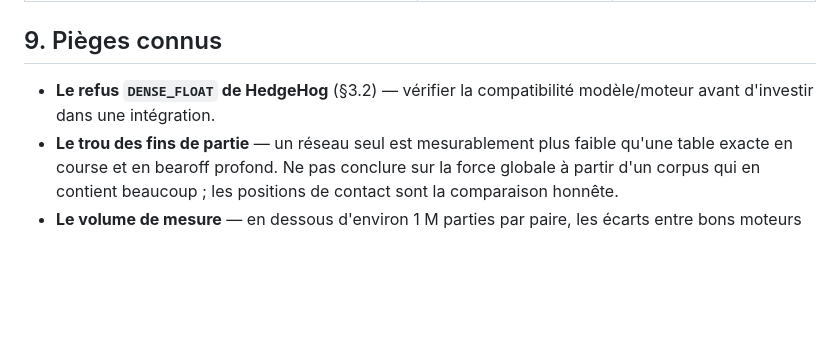
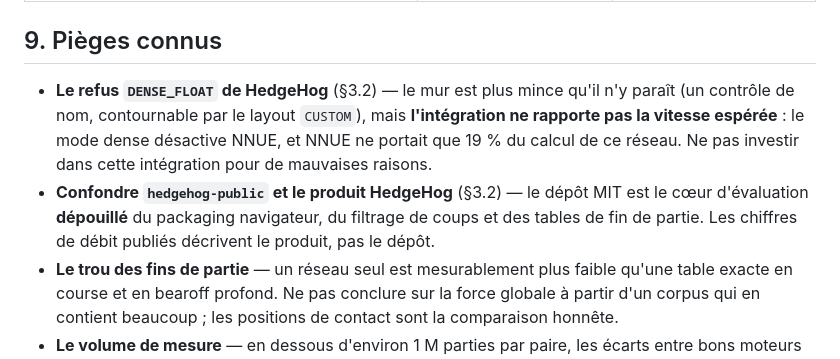
Before and after one commit to kevung/gammonNet, a Markdown page: BRIEF.md, the part around one of its changes. GitHub-like rendering; blank space fills up the shorter version.

```diff
--- a/BRIEF.md
+++ b/BRIEF.md
@@ -370,8 +423,13 @@ réentraînement de zéro. Une quantification donne « X quantifié », pas « Y
 
 ## 9. Pièges connus
 
-- **Le refus `DENSE_FLOAT` de HedgeHog** (§3.2) — vérifier la compatibilité modèle/moteur avant
-  d'investir dans une intégration.
+- **Le refus `DENSE_FLOAT` de HedgeHog** (§3.2) — le mur est plus mince qu'il n'y paraît (un
+  contrôle de nom, contournable par le layout `CUSTOM`), mais **l'intégration ne rapporte pas la
+  vitesse espérée** : le mode dense désactive NNUE, et NNUE ne portait que 19 % du calcul de ce
+  réseau. Ne pas investir dans cette intégration pour de mauvaises raisons.
+- **Confondre `hedgehog-public` et le produit HedgeHog** (§3.2) — le dépôt MIT est le cœur
+  d'évaluation **dépouillé** du packaging navigateur, du filtrage de coups et des tables de fin
+  de partie. Les chiffres de débit publiés décrivent le produit, pas le dépôt.
 - **Le trou des fins de partie** — un réseau seul est mesurablement plus faible qu'une table
   exacte en course et en bearoff profond. Ne pas conclure sur la force globale à partir d'un
   corpus qui en contient beaucoup ; les positions de contact sont la comparaison honnête.
```
Also changed, not shown: other parts of BRIEF.md (+58 -5 lines), THIRD-PARTY.md (+2 -1 lines).
